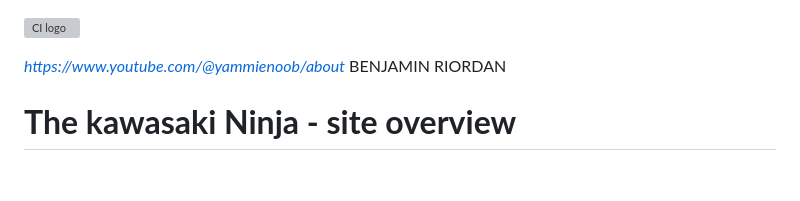
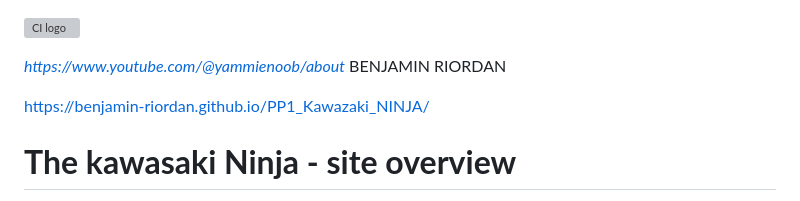
Before and after one commit to Benjamin-Riordan/PP1_Kawazaki_NINJA, a Markdown page: README.md, the part around the change. Drawn GitHub-style; blank space fills up the shorter version; grey boxes are pictures that could not be loaded.

Commit message:
added live site link to read me

```diff
--- a/README.md
+++ b/README.md
@@ -2,6 +2,9 @@
 
 <cite>https://www.youtube.com/@yammienoob/about</cite>
 BENJAMIN RIORDAN
+
+
+https://benjamin-riordan.github.io/PP1_Kawazaki_NINJA/
 
 # **The kawasaki Ninja - site overview**
 
```
